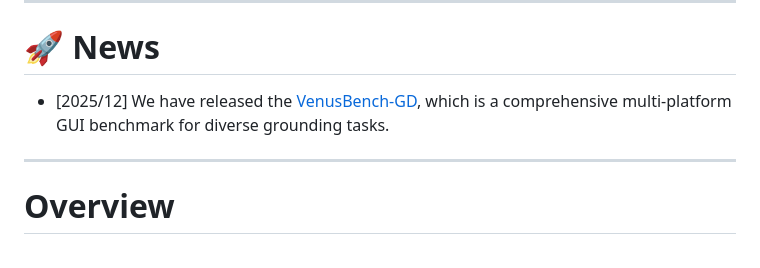
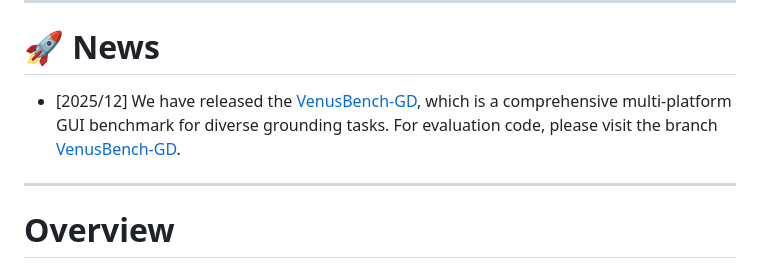
Before and after one commit to inclusionAI/UI-Venus, a Markdown page: README.md, the part around the change. Rendered like a GitHub page.

Commit message:
update VenusBench-GD evaluation code

```diff
--- a/README.md
+++ b/README.md
@@ -30,7 +30,7 @@
 
 # 🚀 News
 
-* [2025/12] We have released the [VenusBench-GD](https://ui-venus.github.io/VenusBench-GD/), which is a comprehensive multi-platform GUI benchmark for diverse grounding tasks.
+* [2025/12] We have released the [VenusBench-GD](https://ui-venus.github.io/VenusBench-GD/), which is a comprehensive multi-platform GUI benchmark for diverse grounding tasks. For evaluation code, please visit the branch [VenusBench-GD](https://github.com/inclusionAI/UI-Venus/tree/VenusBench-GD).
 
 ---
 
```
